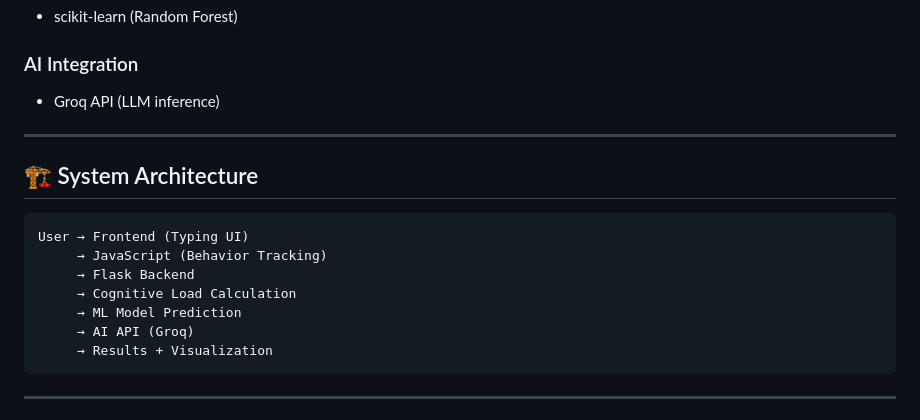
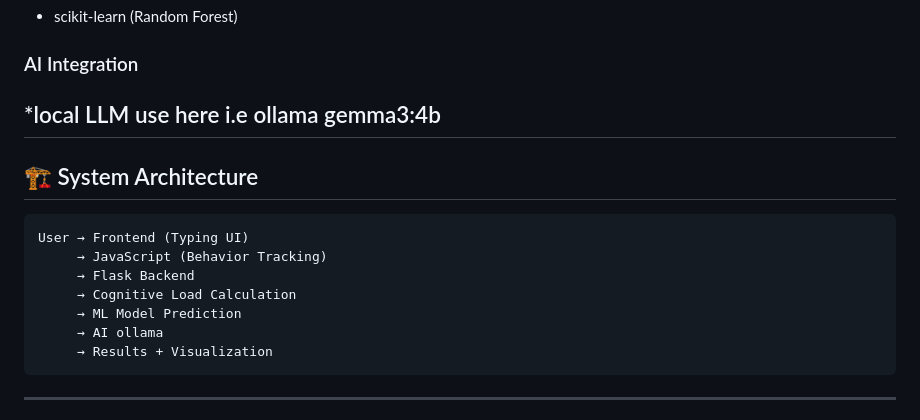
Before and after one commit to itsnitesh10/cogni.test, a Markdown page: README.md, the part around the change. Rendered like a GitHub page.

````diff
--- a/README.md
+++ b/README.md
@@ -79,8 +79,7 @@ The system captures behavioral signals such as typing speed, pauses, backspaces,
 
 ### AI Integration
 
-* Groq API (LLM inference)
-
+*local LLM use here i.e ollama gemma3:4b
 ---
 
 ## 🏗️ System Architecture
@@ -91,7 +90,7 @@ User → Frontend (Typing UI)
      → Flask Backend
      → Cognitive Load Calculation
      → ML Model Prediction
-     → AI API (Groq)
+     → AI ollama
      → Results + Visualization
 ```
 
````
